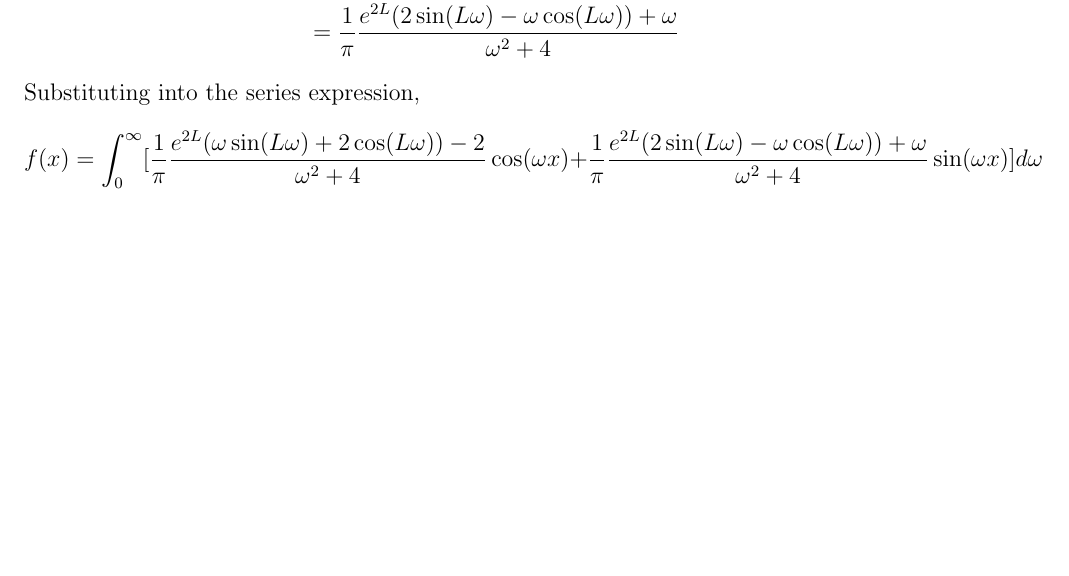
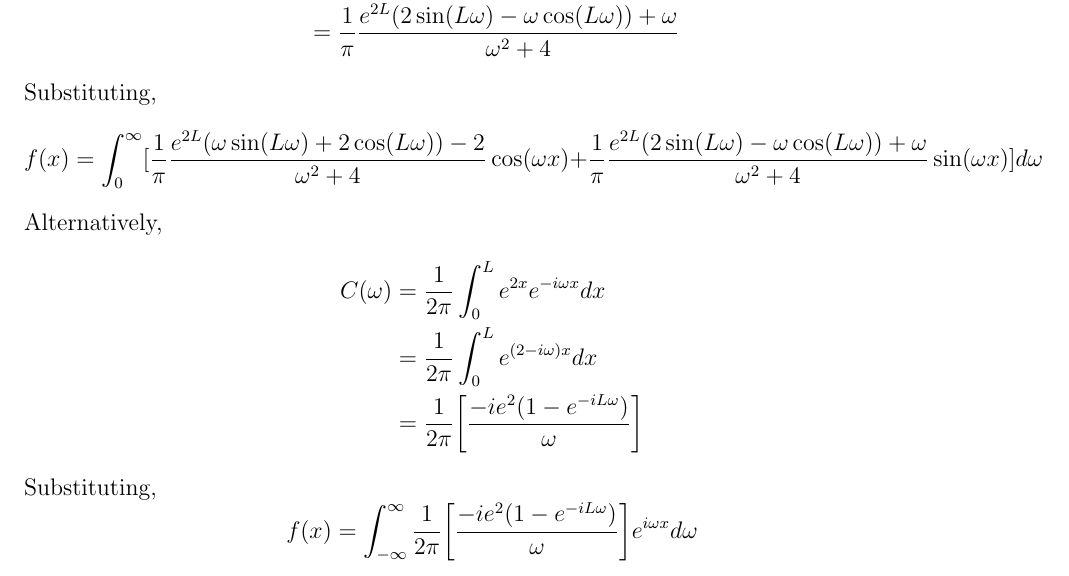
Before and after one commit to tpcstld/math213, a LaTeX document (a8/a8.solutions.tex): part of page 3 of 3, cut so that both start at the same text, the shorter picture padded with empty space. Compiled offline with pdfLaTeX.

Commit message:
Add alternate method for q2

```diff
--- a/a8/a8.solutions.tex
+++ b/a8/a8.solutions.tex
@@ -72,7 +72,15 @@ e^{2x} & 0 \leq x < L \\
   &= \frac{1}{\pi} \bigg( \frac{e^{2x}(2\sin(\omega x) - \omega \cos(\omega x)) + w}{\omega^2 + 4} \bigg) \bigg|_0^L \\
   &= \frac{1}{\pi} \frac{e^{2L}(2\sin(L\omega) - \omega \cos(L\omega)) + \omega}{\omega^2 + 4}
 \end{align*}
-Substituting into the series expression,
+Substituting,
 $$f(x) = \int_0^{\infty}[\frac{1}{\pi} \frac{e^{2L}(\omega \sin(L\omega) + 2\cos(L\omega)) - 2}{\omega^2 + 4}\cos(\omega x) + \frac{1}{\pi} \frac{e^{2L}(2\sin(L\omega) - \omega \cos(L\omega)) + \omega}{\omega^2 + 4}\sin(\omega x)] d\omega$$
 
+\noindent Alternatively,
+\begin{align*}
+  C(\omega) &= \frac{1}{2\pi} \int_{0}^{L}e^{2x}e^{-i\omega x} dx \\
+  &= \frac{1}{2\pi} \int_{0}^{L}e^{(2-i\omega)x} dx \\
+  &= \frac{1}{2\pi} \bigg[ \frac{-ie^2(1-e^{-iL\omega})}{\omega} \bigg]
+\end{align*}
+Substituting,
+$$f(x) = \int_{-\infty}^{\infty} \frac{1}{2\pi} \bigg[ \frac{-ie^2(1-e^{-iL\omega})}{\omega} \bigg] e^{i\omega x} d\omega$$
 \end{document}
```
Also changed, not shown: a8/a8.solutions.pdf.
